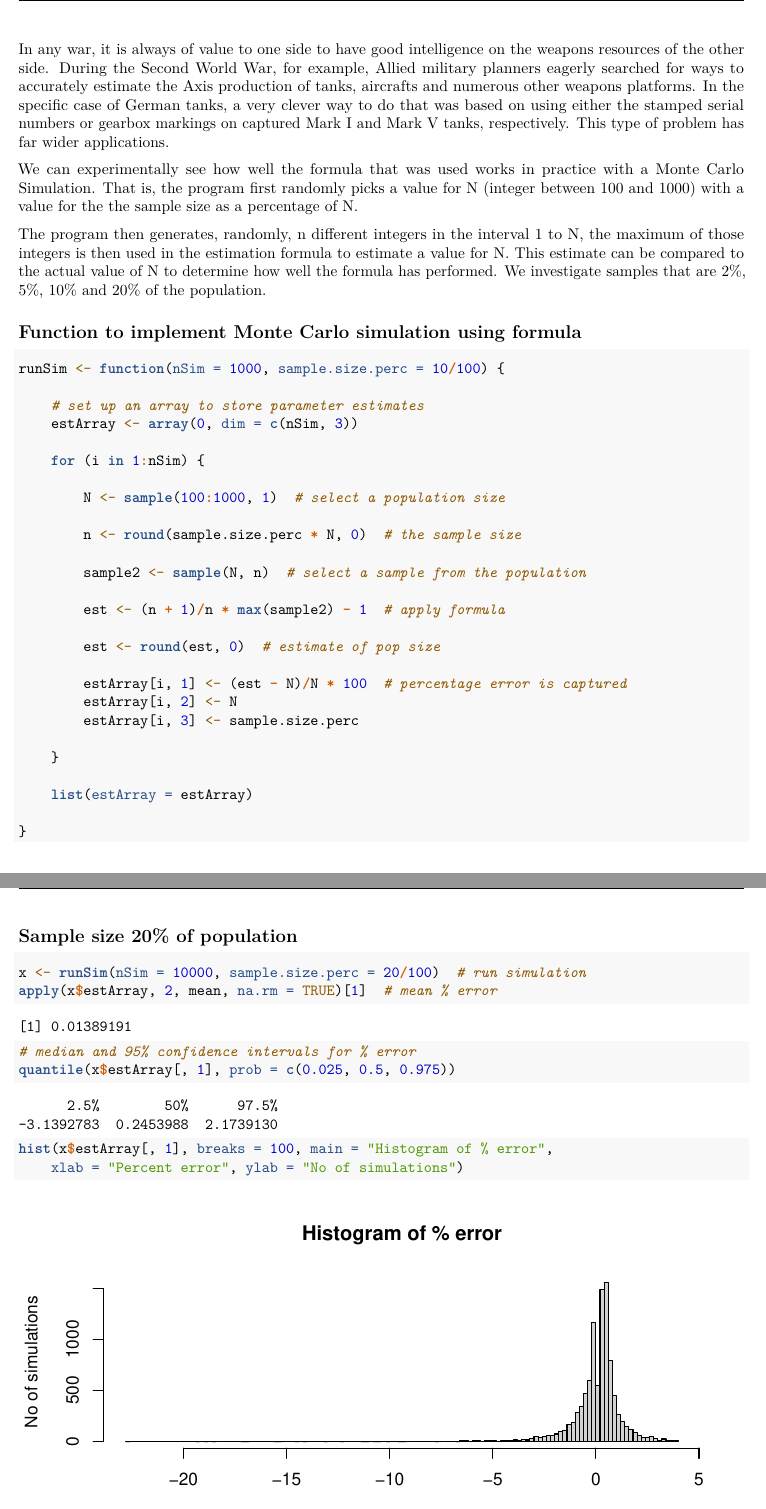
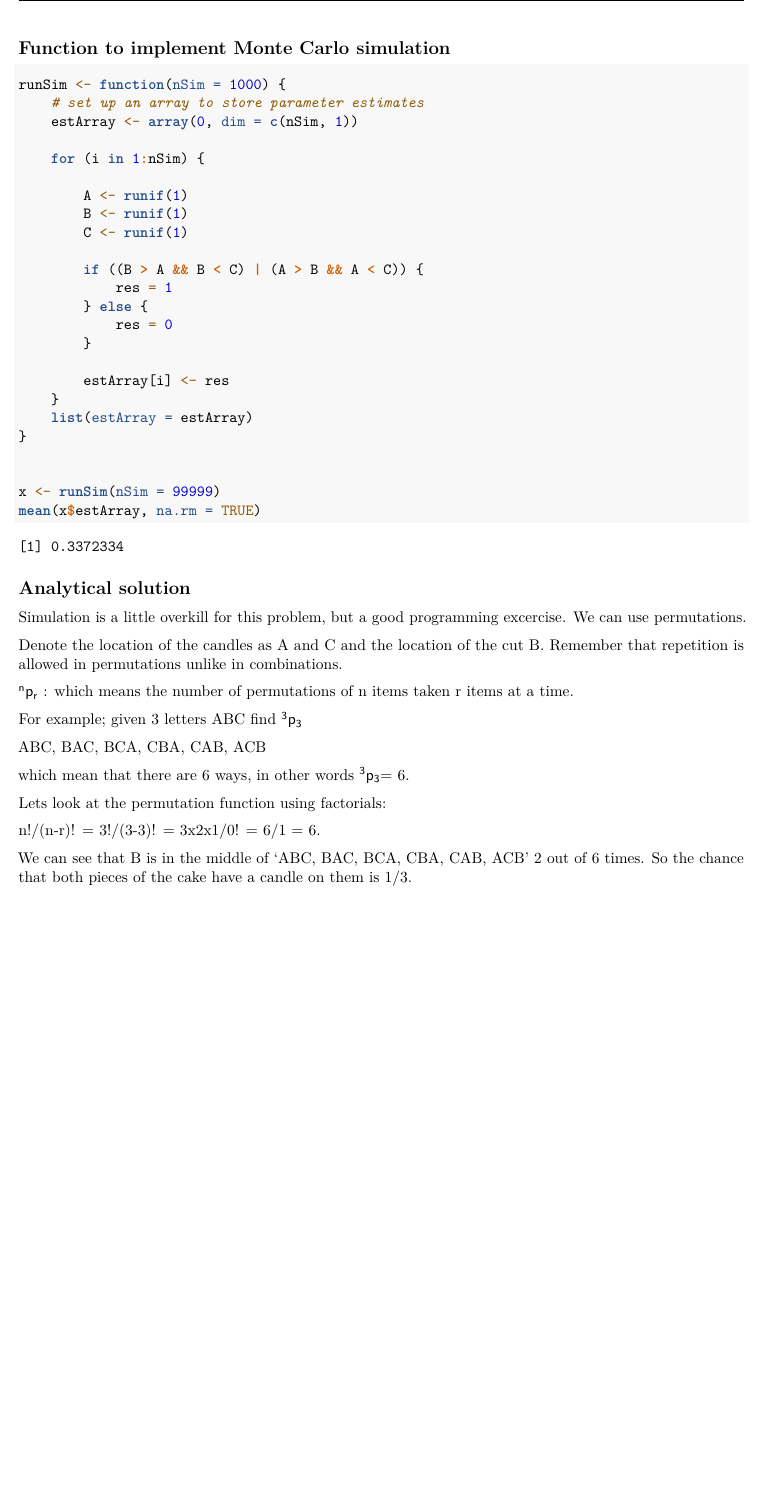
Before and after one commit to eamonn2014/candles-cake-problem, an R Markdown document (candles-cake-problem.Rmd): two parts of pages 3 and 7 of 8 before the commit and part of page 3 of 4 after it, the two joined at a grey line, cut at the place of the change, the shorter picture padded with empty space. Rendered offline with R 4.5, knitr and Pandoc, then LaTeX, with nearby package versions.

Commit message:
analytic solution added

````diff
--- a/candles-cake-problem.Rmd
+++ b/candles-cake-problem.Rmd
@@ -62,44 +62,33 @@ p2 <- function(x) {formatC(x, format="f", digits=4)}
 
 ```
 
-In any war, it is always of value to one side to have good intelligence on the weapons resources of the other side. During the Second World War, for example, Allied military planners eagerly searched for ways to accurately estimate the Axis production of tanks, aircrafts and numerous other weapons platforms. In the specific case of German tanks, a very clever way to do that was based on using either the stamped serial numbers or gearbox markings on captured Mark I and Mark V tanks, respectively. This type of problem has far wider applications.
 
-We can experimentally see how well the formula that was used works in practice with a Monte Carlo Simulation. That is, the program first randomly picks a value for N (integer between 100 and 1000) with a value for the the sample size as a percentage of N.
-
-The program then generates, randomly, n different integers in the interval 1 to N, the maximum of those integers is then used in the estimation formula to estimate a value for N. This estimate can be compared to the actual value of N to determine how well the formula has performed. We investigate samples that are 2%, 5%, 10% and 20% of the population.
-
-
-## Function to implement Monte Carlo simulation using formula
+## Function to implement Monte Carlo simulation
 
 ```{r function}
 
 
-runSim <- function(nSim=1000,  sample.size.perc=10/100 ) {
-
+runSim <- function(nSim=1000) {
   #set up an array to store parameter estimates
-  estArray <- array(0, dim=c(nSim,3))
+  estArray <- array(0, dim=c(nSim,1))
 
   for (i in 1:nSim) {
 
-    N <- sample(100:1000,1)  # select a population size
+    A <- runif(1)
+    B <- runif(1)
+    C <- runif(1)
 
-    n <- round(sample.size.perc*N,0) # the sample size
+    if ( (B > A && B < C)  | (A > B && A < C) ) {res=1} else {res=0}
 
-    sample2 <- sample(N, n) # select a sample from the population
+    estArray[i] <-res
+  }
+  list(estArray=estArray )
+}
 
-    est <- (n+1)/n*max(sample2) - 1 # apply formula
 
-    est <-  round(est ,0) # estimate of pop size
+x<- runSim(nSim=99999)
+mean(x$estArray, na.rm=TRUE)
 
-    estArray[i,1] <- (est - N)/ N *100  # percentage error is captured
-    estArray[i,2] <- N
-    estArray[i,3] <- sample.size.perc
-
-  }
-
-  list(estArray=estArray )
-
-}
 
 ```
 
@@ -107,3 +95,4 @@ runSim <- function(nSim=1000,  sample.size.perc=10/100 ) {
 
-## Sample size 2% of population
+## Analytical solution
 
+```{r analytical solution}
@@ -118,9 +99,10 @@ runSim <- function(nSim=1000,  sample.size.perc=10/100 ) {
 
 ```
 
-\newpage
+Simulation is a little overkill for this problem, but a good programming excercise. We can use permutations.
 
-## Sample size 5% of population
+Denote the location of the candles as A and C and the location of the cut B. Remember that repetition is allowed in permutations unlike in combinations.
 
-```{r sample size 2 }
+$\sf{^n}{p}{_r}$ : which means the number of permutations of n items taken r items at a time.
 
+For example; given 3 letters ABC find $\sf{^3}{p}{_3}$
@@ -132,9 +109,9 @@ runSim <- function(nSim=1000,  sample.size.perc=10/100 ) {
 
-```
+ABC, BAC, BCA, CBA, CAB, ACB
 
-\newpage
+which mean that there are 6 ways, in other words $\sf{^3}{p}{_3}$= 6.
 
-## Sample size 10% of population
+Lets look at the permutation function using factorials:
 
-```{r sample size 3}
+n!/(n-r)!  = 3!/(3-3)! = 3x2x1/0! = 6/1 = 6.
 
@@ -149,17 +118,6 @@ runSim <- function(nSim=1000,  sample.size.perc=10/100 ) {
-\newpage
-
-## Sample size 20% of population
-
-```{r sample size 4}
-
-  x<- runSim(nSim=10000,  sample.size.perc=20/100) # run simulation
-  apply(x$estArray, 2, mean, na.rm=TRUE)[1]       # mean % error
-  # median and 95% confidence intervals for % error
-  quantile( x$estArray[,1] , prob=c(0.025, 0.5, 0.975))
-  hist(x$estArray[,1], breaks=100, main="Histogram of % error" , xlab="Percent error", ylab="No of simulations")
+We can see that B is in the middle of 'ABC, BAC, BCA, CBA, CAB, ACB' 2 out of 6 times. So the chance that both pieces of the cake have a candle on them is 1/3.
 
 
-```
 \newpage
 
 ## Computing Environment
````
Also changed, not shown: candles-cake-problem.pdf (added), candles-cake-problem.Rmd (24 more changed lines).
